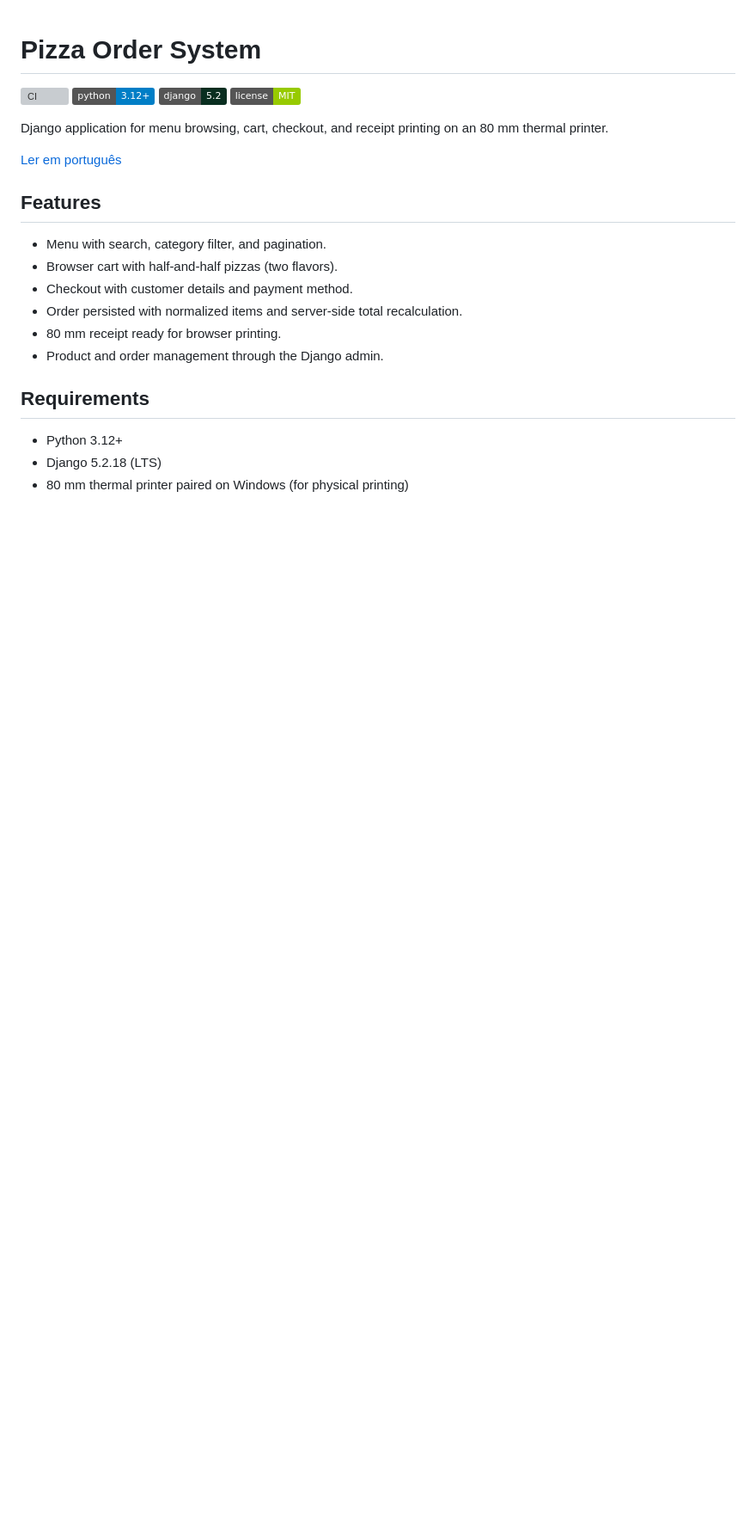
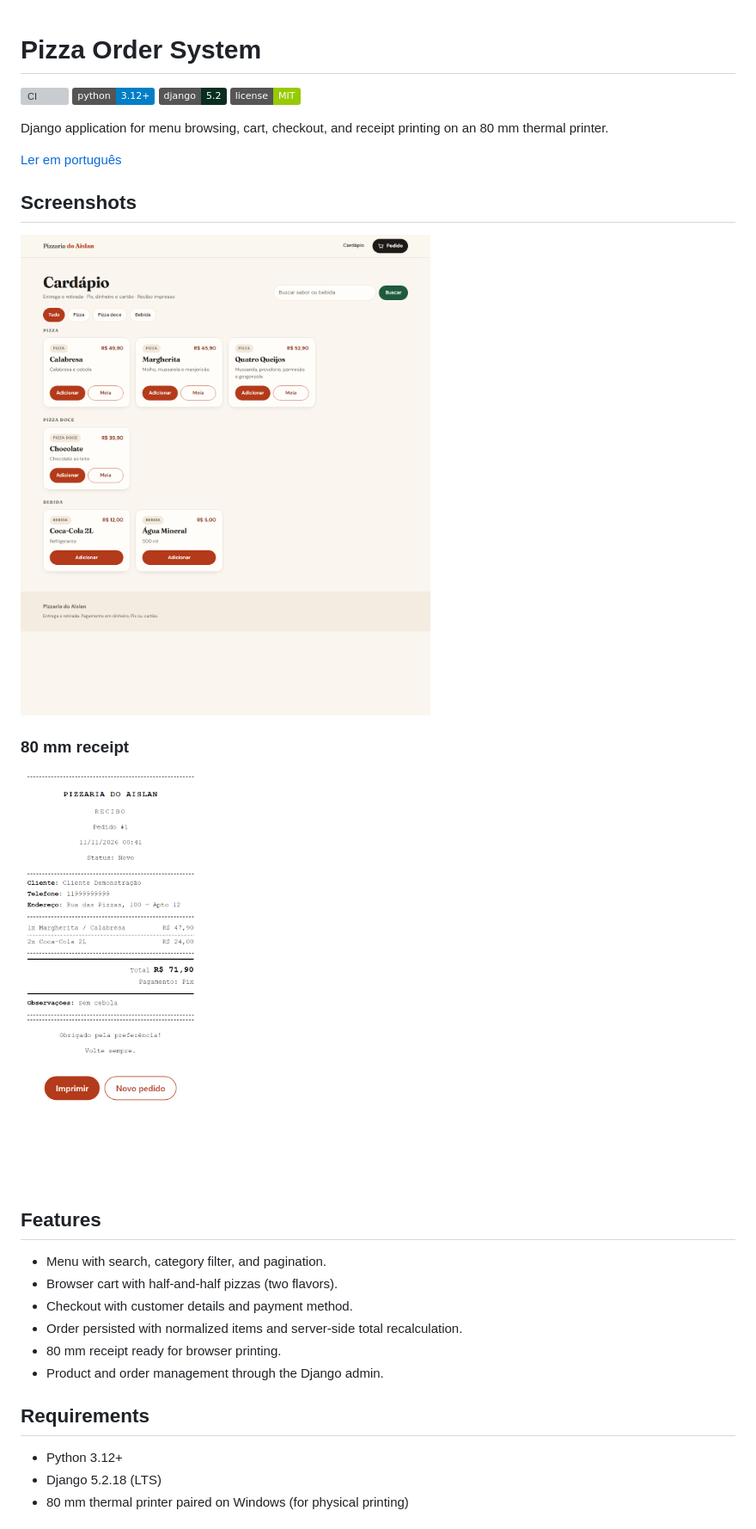
Before and after one commit to kaikysousa/PizzariaDjango, a Markdown page: README.en.md, the part around the change. Shown: that part at 86% size. GitHub-like rendering; pictures changed too: docs/screenshots/cardapio.png (added), docs/screenshots/recibo.png (added); badges without logos; blank space fills up the shorter version; grey boxes are pictures that could not be loaded.

```diff
--- a/README.en.md
+++ b/README.en.md
@@ -8,6 +8,14 @@
 Django application for menu browsing, cart, checkout, and receipt printing on an 80 mm thermal printer.
 
 [Ler em português](README.md)
+
+## Screenshots
+
+![Menu](docs/screenshots/cardapio.png)
+
+### 80 mm receipt
+
+<img src="docs/screenshots/recibo.png" alt="80 mm receipt" width="360">
 
 ## Features
 
```
Also changed, not shown: README.md (+8 -0 lines).
